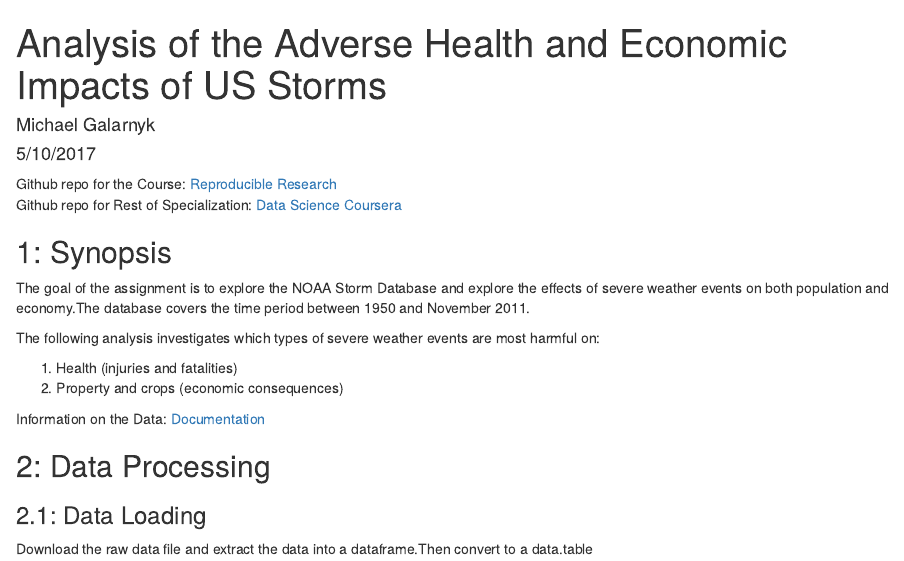
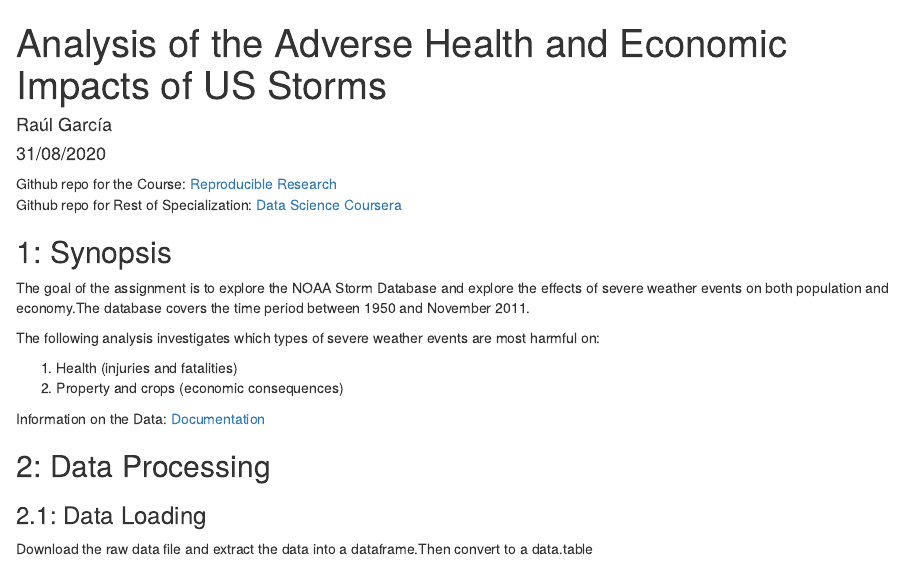
Before and after one commit to RaulGar93/Reproducible-Research.-Course-Project-2, an R Markdown document (Course Project-2.Rmd): the page in a window 1100 px wide, from its top. Rendered offline with R 4.5, knitr and Pandoc, with nearby package versions; some code elsewhere in the file could not run offline.

Commit message:
Update Course Project-2.Rmd

```diff
--- a/Course Project-2.Rmd
+++ b/Course Project-2.Rmd
@@ -1,7 +1,7 @@
 ---
 title: "Analysis of the Adverse Health and Economic Impacts of US Storms"
-author: "Michael Galarnyk"
-date: "5/10/2017"
+author: "Raúl García"
+date: "31/08/2020"
 output: html_document
 ---
 
```
